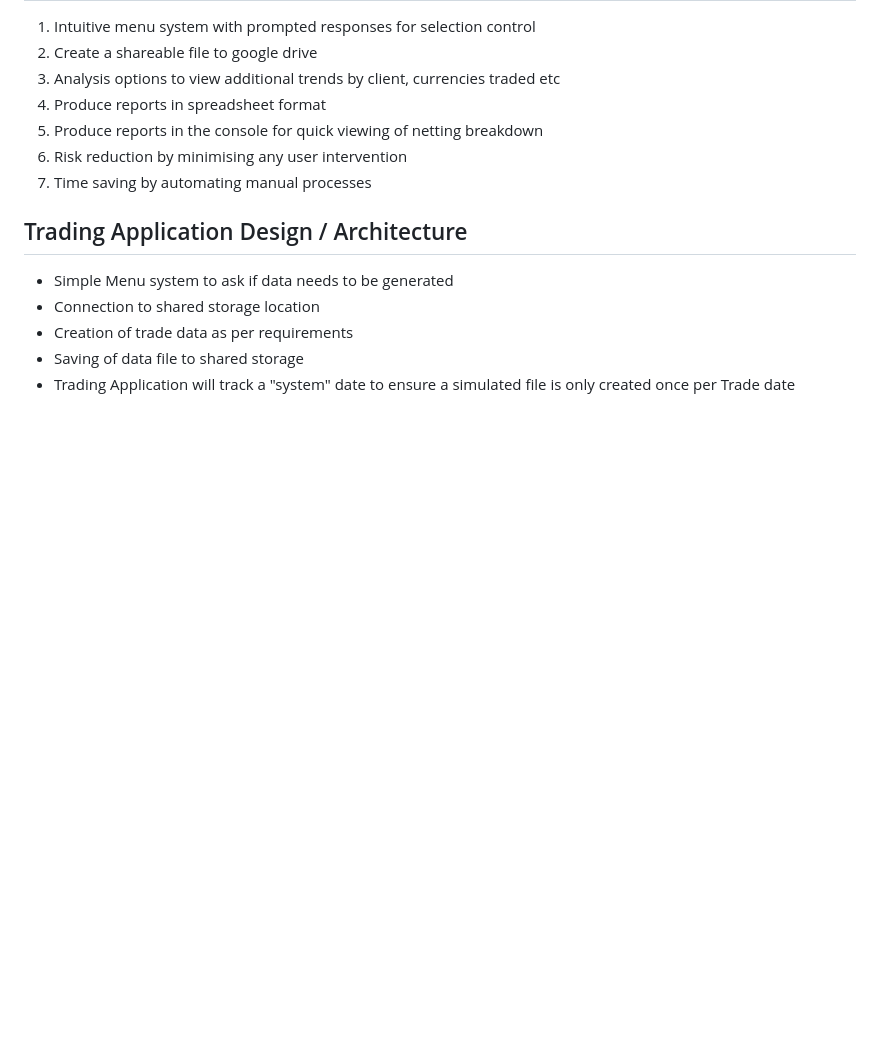
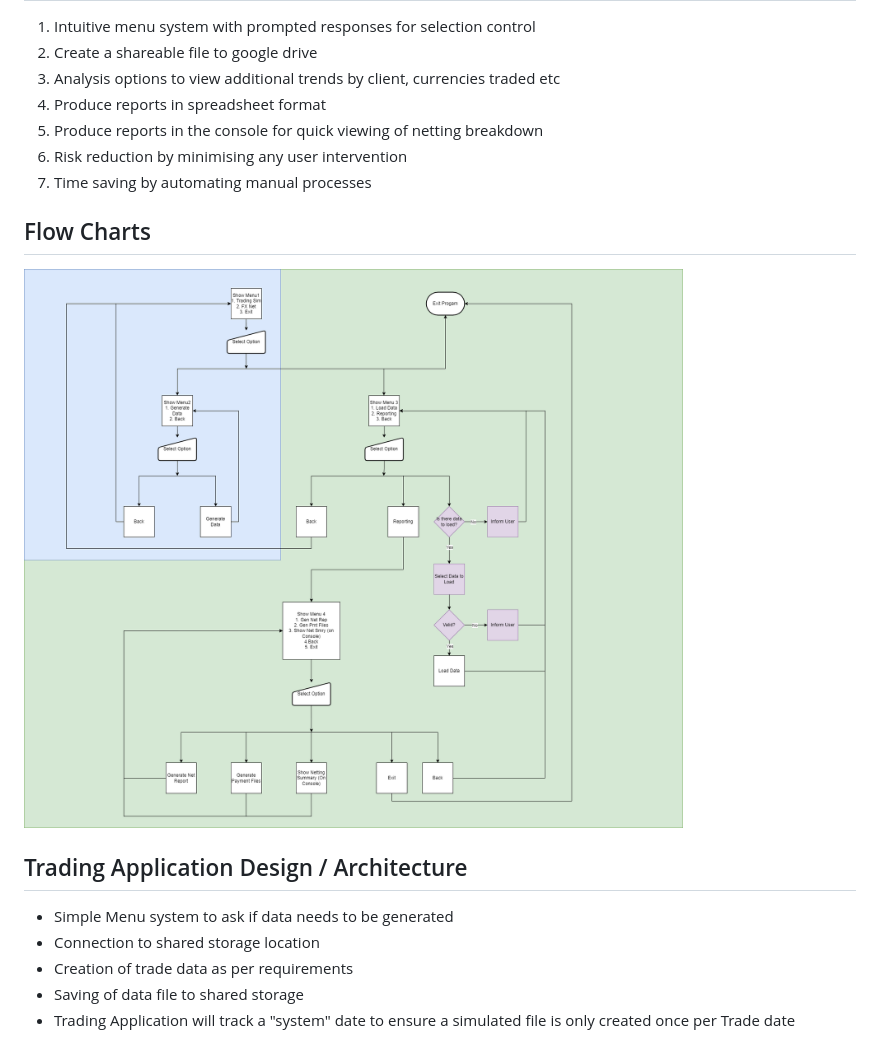
Before and after one commit to davep33l/fx-net, a Markdown page: README.md, the part around the change. GitHub-like rendering; pictures changed too: readme/images/logic-flow-chart.png (added); blank space fills up the shorter version.

Commit message:
Add basic logic flow diagram to README.md
This commit adds a basic logic flow diagram to README.md for the flow of the program menus.
Some aspects are work in progress.

```diff
--- a/README.md
+++ b/README.md
@@ -100,6 +100,10 @@ Currency, Amount, Client Payment Instructions, Value Date
 6. Risk reduction by minimising any user intervention
 7. Time saving by automating manual processes
 
+## Flow Charts
+
+![Logic Flow Chart](/readme/images//logic-flow-chart.png)
+
 ## Trading Application Design / Architecture
 
 - Simple Menu system to ask if data needs to be generated
```
